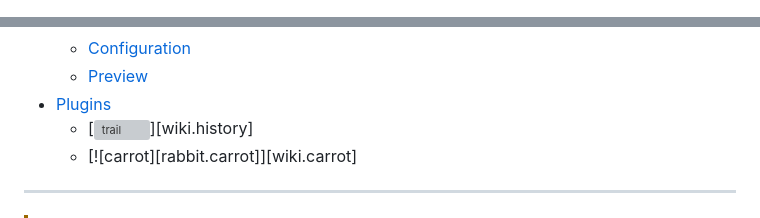
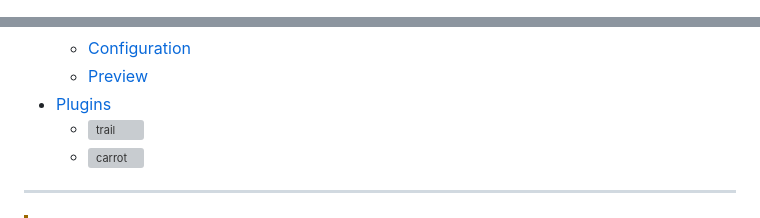
Before and after one commit to VoxelPrismatic/rabbit.nvim, a Markdown page: README.md, 2 parts joined by grey strips. Rendered like a GitHub page; grey boxes are pictures that could not be loaded.

Commit message:
update readme badges

```diff
--- a/README.md
+++ b/README.md
@@ -1,9 +1,3 @@
-[rabbit.trail]: https://img.shields.io/badge/dynamic/json?url=https%3A%2F%2Fraw.githubusercontent.com%2FVoxelPrismatic%2Frabbit.nvim%2Frefs%2Fheads%2Frewrite%2Flua%2Frabbit%2Fplugins%2Ftrail%2FVERSION.json&query=%24.latest&style=flat&label=trail&labelColor=white&color=yellow
-[wiki.trail]: ./lua/rabbit/plugins/trail
-
-[rabbit.trail]: https://img.shields.io/badge/dynamic/json?url=https%3A%2F%2Fraw.githubusercontent.com%2FVoxelPrismatic%2Frabbit.nvim%2Frefs%2Fheads%2Frewrite%2Flua%2Frabbit%2Fplugins%2Fcarrot%2FVERSION.json&query=%24.latest&style=flat&label=carrot&labelColor=white&color=yellow
-[wiki.trail]: ./lua/rabbit/plugins/carrot
-
 <div align="center">
     <img src="/rabbit.png" width="368" alt="logo"/>
     <h2 id="rabbitnvim">Jump between buffers faster than ever before</h2>
@@ -42,8 +36,14 @@
   - [Configuration](#configuration)
   - [Preview](#preview)
 - [Plugins](/lua/rabbit/plugins)
-  - [![trail][rabbit.trail]][wiki.history]
+  - [![trail][rabbit.trail]][wiki.trail]
   - [![carrot][rabbit.carrot]][wiki.carrot]
+
+[rabbit.trail]: https://img.shields.io/badge/dynamic/json?url=https%3A%2F%2Fraw.githubusercontent.com%2FVoxelPrismatic%2Frabbit.nvim%2Frefs%2Fheads%2Frewrite%2Flua%2Frabbit%2Fplugins%2Ftrail%2FVERSION.json&query=%24.latest&style=flat&label=trail&labelColor=white&color=yellow
+[wiki.trail]: ./lua/rabbit/plugins/trail
+
+[rabbit.carrot]: https://img.shields.io/badge/dynamic/json?url=https%3A%2F%2Fraw.githubusercontent.com%2FVoxelPrismatic%2Frabbit.nvim%2Frefs%2Fheads%2Frewrite%2Flua%2Frabbit%2Fplugins%2Fcarrot%2FVERSION.json&query=%24.latest&style=flat&label=carrot&labelColor=white&color=yellow
+[wiki.carrot]: ./lua/rabbit/plugins/carrot
 
 ---
 
```
